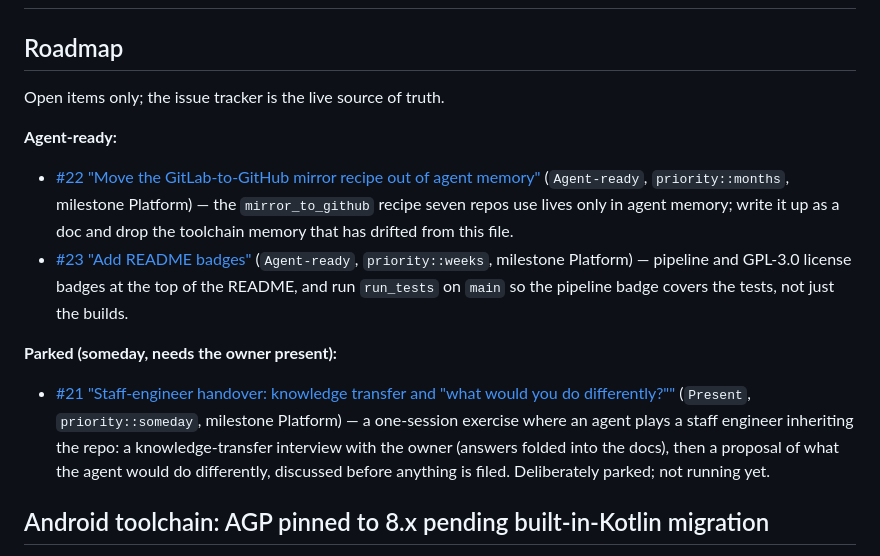
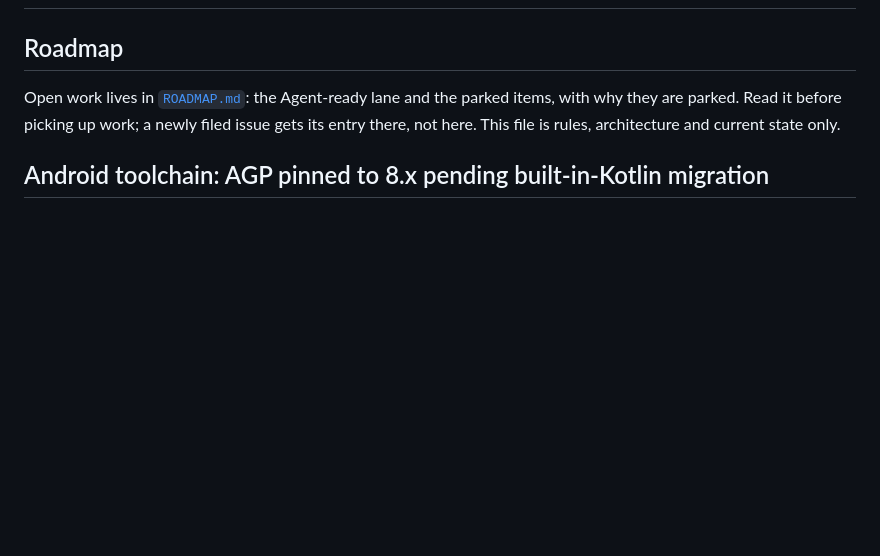
Before and after one commit to cgoettel/larid, a Markdown page: CLAUDE.md, the part around the change. GitHub-like rendering; blank space fills up the shorter version.

Commit message:
docs: move the roadmap out of CLAUDE.md into ROADMAP.md

```diff
--- a/CLAUDE.md
+++ b/CLAUDE.md
@@ -2,16 +2,9 @@
 
 ## Roadmap
 
-Open items only; the issue tracker is the live source of truth.
-
-**Agent-ready:**
-
-- [#22 "Move the GitLab-to-GitHub mirror recipe out of agent memory"](https://gitlab.com/colby.goettel/larid/-/work_items/22) (`Agent-ready`, `priority::months`, milestone Platform) — the `mirror_to_github` recipe seven repos use lives only in agent memory; write it up as a doc and drop the toolchain memory that has drifted from this file.
-- [#23 "Add README badges"](https://gitlab.com/colby.goettel/larid/-/work_items/23) (`Agent-ready`, `priority::weeks`, milestone Platform) — pipeline and GPL-3.0 license badges at the top of the README, and run `run_tests` on `main` so the pipeline badge covers the tests, not just the builds.
-
-**Parked (someday, needs the owner present):**
-
-- [#21 "Staff-engineer handover: knowledge transfer and "what would you do differently?""](https://gitlab.com/colby.goettel/larid/-/work_items/21) (`Present`, `priority::someday`, milestone Platform) — a one-session exercise where an agent plays a staff engineer inheriting the repo: a knowledge-transfer interview with the owner (answers folded into the docs), then a proposal of what the agent would do differently, discussed before anything is filed. Deliberately parked; not running yet.
+Open work lives in [`ROADMAP.md`](ROADMAP.md): the Agent-ready lane and the parked
+items, with why they are parked. Read it before picking up work; a newly filed issue
+gets its entry there, not here. This file is rules, architecture and current state only.
 
 ## Android toolchain: AGP pinned to 8.x pending built-in-Kotlin migration
 
```
Also changed, not shown: ROADMAP.md (added, +17 -0 lines).
